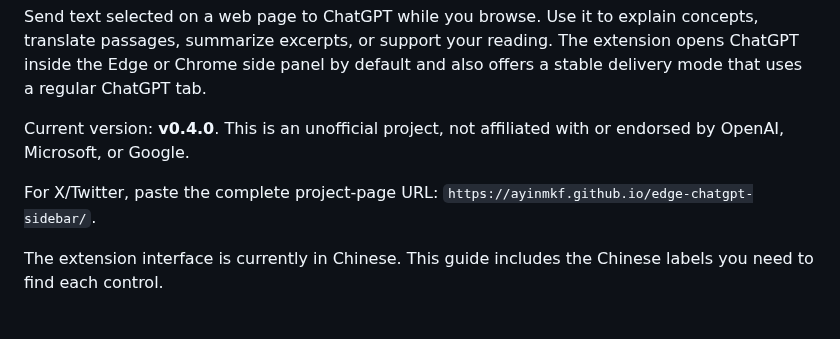
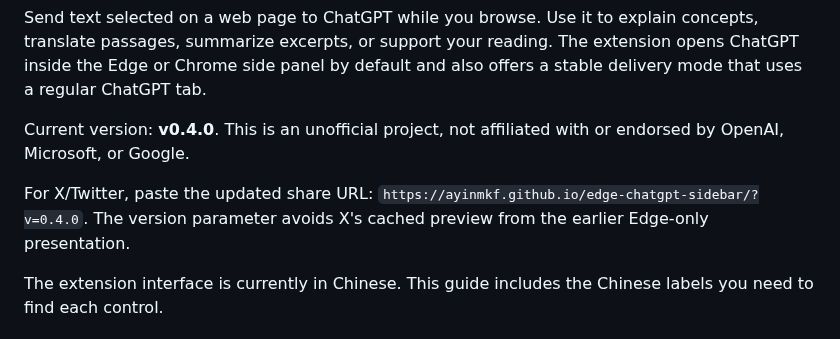
Before and after one commit to ayinmkf/edge-chatgpt-sidebar, a Markdown page: README.en.md, the part around the change. GitHub-like rendering.

Commit message:
docs: refresh universal social preview

```diff
--- a/README.en.md
+++ b/README.en.md
@@ -6,7 +6,7 @@ Send text selected on a web page to ChatGPT while you browse. Use it to explain
 
 Current version: **v0.4.0**. This is an unofficial project, not affiliated with or endorsed by OpenAI, Microsoft, or Google.
 
-For X/Twitter, paste the complete project-page URL: `https://ayinmkf.github.io/edge-chatgpt-sidebar/`.
+For X/Twitter, paste the updated share URL: `https://ayinmkf.github.io/edge-chatgpt-sidebar/?v=0.4.0`. The version parameter avoids X's cached preview from the earlier Edge-only presentation.
 
 The extension interface is currently in Chinese. This guide includes the Chinese labels you need to find each control.
 
```
Also changed, not shown: README.md (+1 -1 lines), docs/images/social-preview-v0.4.0.png (added), 3 other files.
